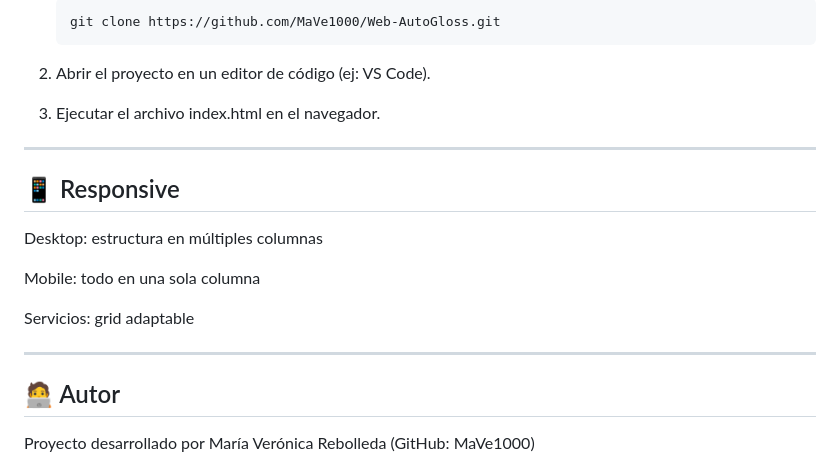
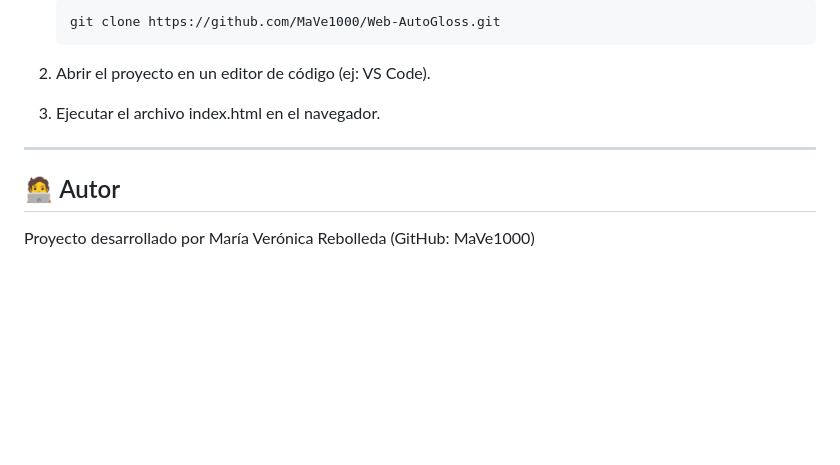
Before and after one commit to MaVe1000/Web-AutoGloss, a Markdown page: README.md, the part around one of its changes. GitHub-like rendering; blank space fills up the shorter version.

```diff
--- a/README.md
+++ b/README.md
@@ -112,16 +126,6 @@ Web-AutoGloss/
 
 ---
 
-## 📱 Responsive
-
-Desktop: estructura en múltiples columnas
-
-Mobile: todo en una sola columna
-
-Servicios: grid adaptable
-
----
-
 ## 🧑‍💻 Autor
 
 Proyecto desarrollado por María Verónica Rebolleda (GitHub: MaVe1000)
```
Also changed, not shown: other parts of README.md (+22 -8 lines), Assets/Images-readme/Captura 768px.png (added), Assets/Images-readme/Captura mobil 375 px.png (added), Assets/Images-readme/Captura test de Consola Limpia.png (added), 4 other files.
